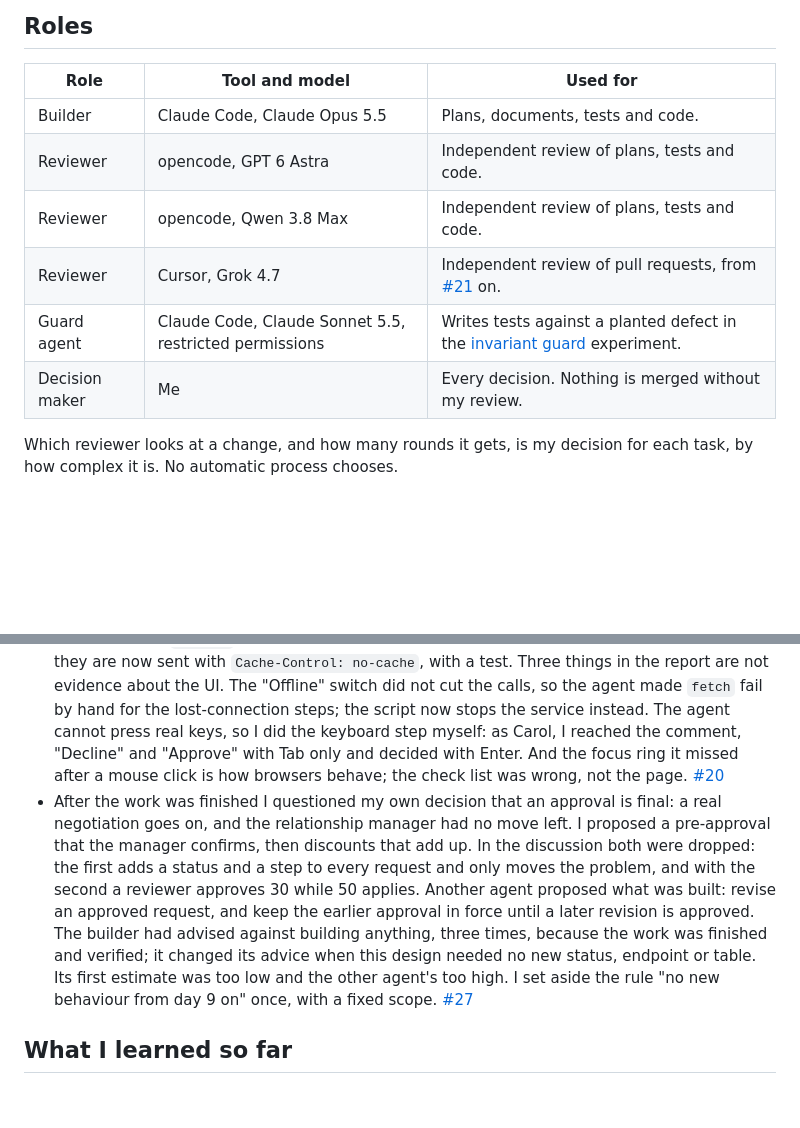
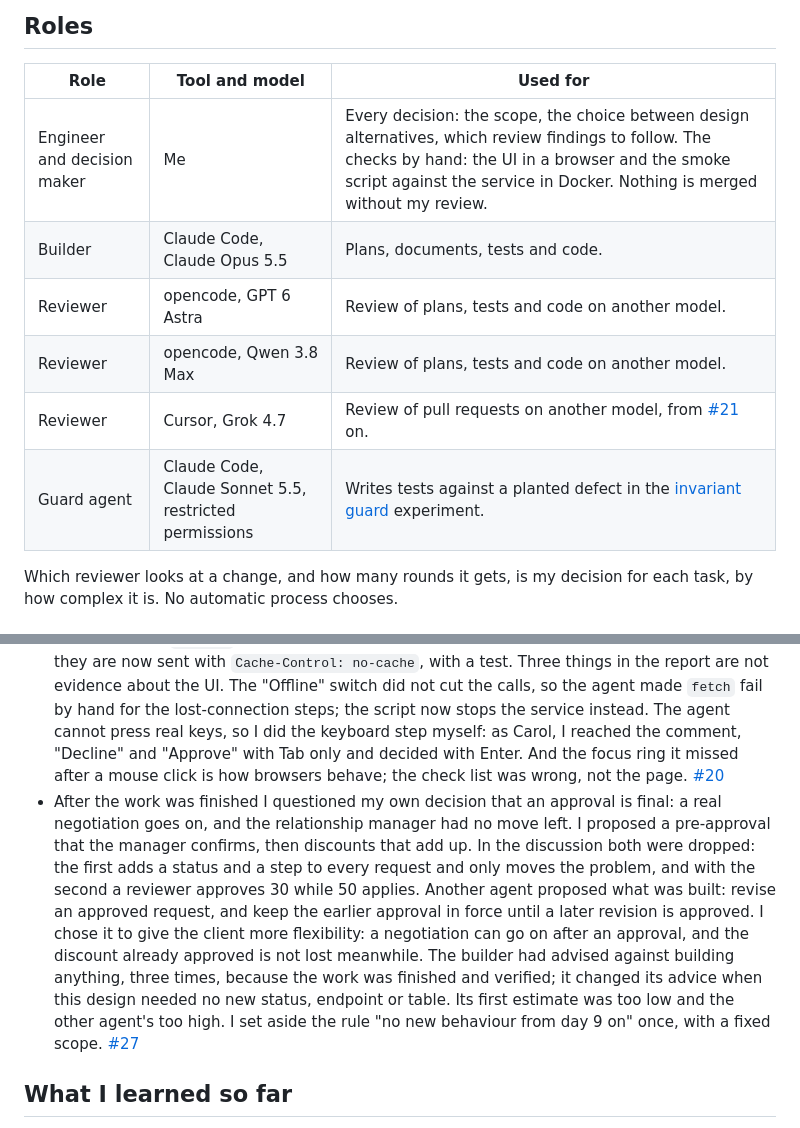
Before and after one commit to furkankuscu08/blue_harvest, a Markdown page: docs/ai-usage.md, 2 parts joined by grey strips. GitHub-like rendering; blank space fills up the shorter version.

```diff
--- a/docs/ai-usage.md
+++ b/docs/ai-usage.md
@@ -6,12 +6,12 @@ How AI agents contributed to this work, and how their output was checked. Update
 
 | Role | Tool and model | Used for |
 |---|---|---|
+| Engineer and decision maker | Me | Every decision: the scope, the choice between design alternatives, which review findings to follow. The checks by hand: the UI in a browser and the smoke script against the service in Docker. Nothing is merged without my review. |
 | Builder | Claude Code, Claude Opus 5.5 | Plans, documents, tests and code. |
-| Reviewer | opencode, GPT 6 Astra | Independent review of plans, tests and code. |
-| Reviewer | opencode, Qwen 3.8 Max | Independent review of plans, tests and code. |
-| Reviewer | Cursor, Grok 4.7 | Independent review of pull requests, from [#21] on. |
+| Reviewer | opencode, GPT 6 Astra | Review of plans, tests and code on another model. |
+| Reviewer | opencode, Qwen 3.8 Max | Review of plans, tests and code on another model. |
+| Reviewer | Cursor, Grok 4.7 | Review of pull requests on another model, from [#21] on. |
 | Guard agent | Claude Code, Claude Sonnet 5.5, restricted permissions | Writes tests against a planted defect in the [invariant guard](../guard/README.md) experiment. |
-| Decision maker | Me | Every decision. Nothing is merged without my review. |
 
 Which reviewer looks at a change, and how many rounds it gets, is my decision for each task, by how complex it is. No automatic process chooses.
 
@@ -92,7 +92,7 @@ Pull requests describe the change only. This log records what the agents did, wh
 - The builder called the UI the largest scope risk and proposed to keep it deliberately minimal. I disagreed: the UI is a deliverable, and it should be simple but pleasant to use. After the design grew over two review rounds, I asked again where it was overengineered; the builder cut three things, listed in the [plan](plan.md). [#19]
 - The builder cannot open a browser, so it could not see the page it wrote. Before merging the read-only UI I looked at every screen with the seed data, as five users and in a narrow window. A screenshot showed that opening a request scrolled the top bar out of view, and that the decision on an approved or declined request was only at the bottom of the page. Both were fixed and I looked again. Switching users quickly, pressing "Refresh" several times in a row and moving through the page with the Tab key showed no problem. [#19]
 - Before merging the UI actions a second agent ran the manual check list in a browser it drives, and I read its report before anything was changed. The main story, the two tabs with a stale version, the three rules the UI explains, the validation error and the narrow window passed. It found one defect: choosing the mortgage process on a request did not open Applications. It also ran an old `main.js` after the fix, because the UI files were sent without a caching rule; they are now sent with `Cache-Control: no-cache`, with a test. Three things in the report are not evidence about the UI. The "Offline" switch did not cut the calls, so the agent made `fetch` fail by hand for the lost-connection steps; the script now stops the service instead. The agent cannot press real keys, so I did the keyboard step myself: as Carol, I reached the comment, "Decline" and "Approve" with Tab only and decided with Enter. And the focus ring it missed after a mouse click is how browsers behave; the check list was wrong, not the page. [#20]
-- After the work was finished I questioned my own decision that an approval is final: a real negotiation goes on, and the relationship manager had no move left. I proposed a pre-approval that the manager confirms, then discounts that add up. In the discussion both were dropped: the first adds a status and a step to every request and only moves the problem, and with the second a reviewer approves 30 while 50 applies. Another agent proposed what was built: revise an approved request, and keep the earlier approval in force until a later revision is approved. The builder had advised against building anything, three times, because the work was finished and verified; it changed its advice when this design needed no new status, endpoint or table. Its first estimate was too low and the other agent's too high. I set aside the rule "no new behaviour from day 9 on" once, with a fixed scope. [#27]
+- After the work was finished I questioned my own decision that an approval is final: a real negotiation goes on, and the relationship manager had no move left. I proposed a pre-approval that the manager confirms, then discounts that add up. In the discussion both were dropped: the first adds a status and a step to every request and only moves the problem, and with the second a reviewer approves 30 while 50 applies. Another agent proposed what was built: revise an approved request, and keep the earlier approval in force until a later revision is approved. I chose it to give the client more flexibility: a negotiation can go on after an approval, and the discount already approved is not lost meanwhile. The builder had advised against building anything, three times, because the work was finished and verified; it changed its advice when this design needed no new status, endpoint or table. Its first estimate was too low and the other agent's too high. I set aside the rule "no new behaviour from day 9 on" once, with a fixed scope. [#27]
 
 ## What I learned so far
 
```
Also changed, not shown: README.md (+1 -1 lines), guard/README.md (+1 -1 lines).
